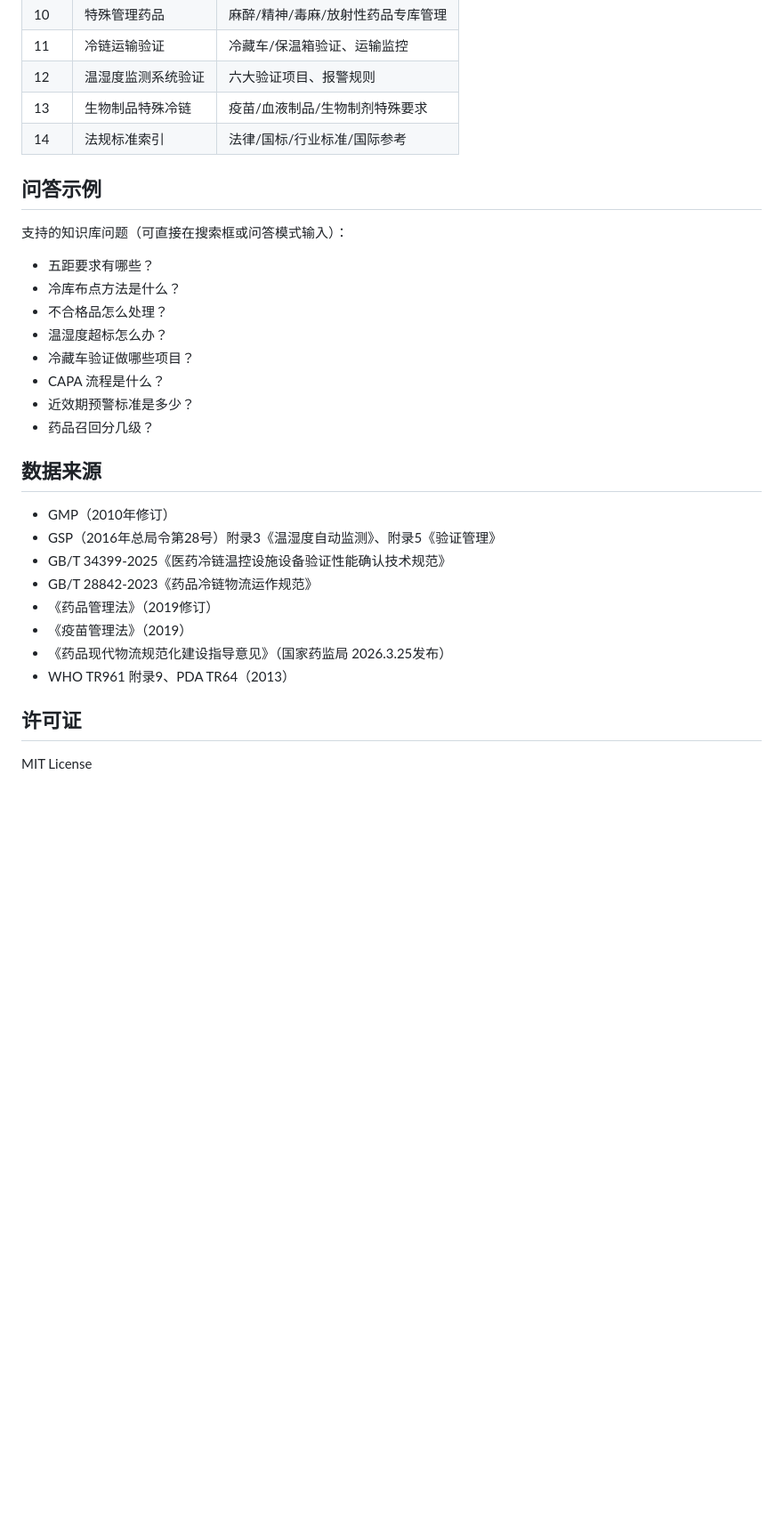
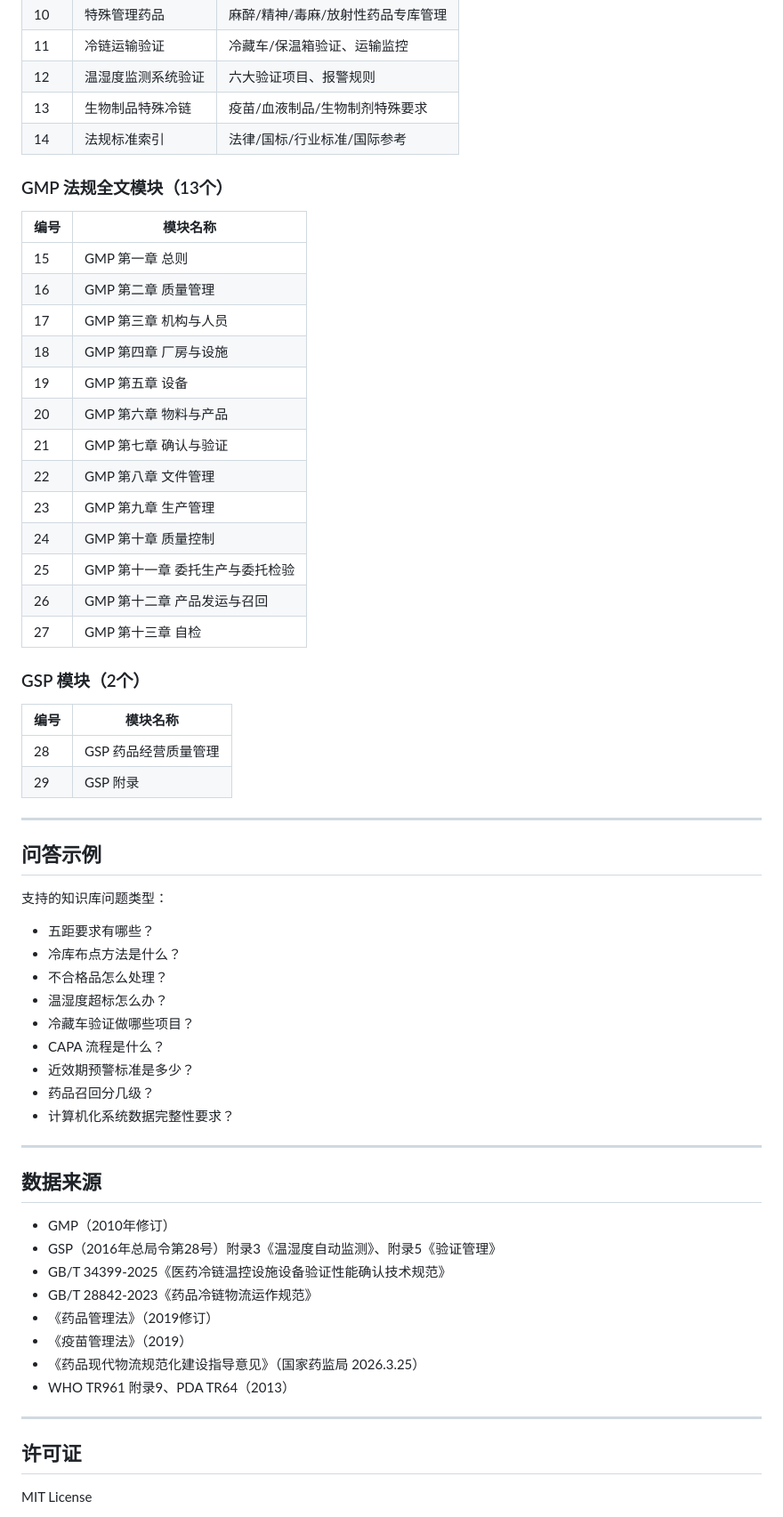
Before and after one commit to xiao-shi-feng/gmp-pharma-warehouse, a Markdown page: README.md, the part around one of its changes. Shown at 89% size. Rendered like a GitHub page; blank space fills up the shorter version.

```diff
--- a/README.md
+++ b/README.md
@@ -91,9 +127,36 @@ gmp-pharma-warehouse/
 | 13 | 生物制品特殊冷链 | 疫苗/血液制品/生物制剂特殊要求 |
 | 14 | 法规标准索引 | 法律/国标/行业标准/国际参考 |
 
+### GMP 法规全文模块（13个）
+
+| 编号 | 模块名称 |
+|------|----------|
+| 15 | GMP 第一章 总则 |
+| 16 | GMP 第二章 质量管理 |
+| 17 | GMP 第三章 机构与人员 |
+| 18 | GMP 第四章 厂房与设施 |
+| 19 | GMP 第五章 设备 |
+| 20 | GMP 第六章 物料与产品 |
+| 21 | GMP 第七章 确认与验证 |
+| 22 | GMP 第八章 文件管理 |
+| 23 | GMP 第九章 生产管理 |
+| 24 | GMP 第十章 质量控制 |
+| 25 | GMP 第十一章 委托生产与委托检验 |
+| 26 | GMP 第十二章 产品发运与召回 |
+| 27 | GMP 第十三章 自检 |
+
+### GSP 模块（2个）
+
+| 编号 | 模块名称 |
+|------|----------|
+| 28 | GSP 药品经营质量管理 |
+| 29 | GSP 附录 |
+
+---
+
 ## 问答示例
 
-支持的知识库问题（可直接在搜索框或问答模式输入）：
+支持的知识库问题类型：
 
 - 五距要求有哪些？
 - 冷库布点方法是什么？
@@ -103,6 +166,9 @@ gmp-pharma-warehouse/
 - CAPA 流程是什么？
 - 近效期预警标准是多少？
 - 药品召回分几级？
+- 计算机化系统数据完整性要求？
+
+---
 
 ## 数据来源
 
@@ -112,8 +178,10 @@ gmp-pharma-warehouse/
 - GB/T 28842-2023《药品冷链物流运作规范》
 - 《药品管理法》（2019修订）
 - 《疫苗管理法》（2019）
-- 《药品现代物流规范化建设指导意见》（国家药监局 2026.3.25发布）
+- 《药品现代物流规范化建设指导意见》（国家药监局 2026.3.25）
 - WHO TR961 附录9、PDA TR64（2013）
+
+---
 
 ## 许可证
 
```
Also changed, not shown: other parts of README.md (+81 -45 lines), 用户操作手册.md (added, +258 -0 lines).
